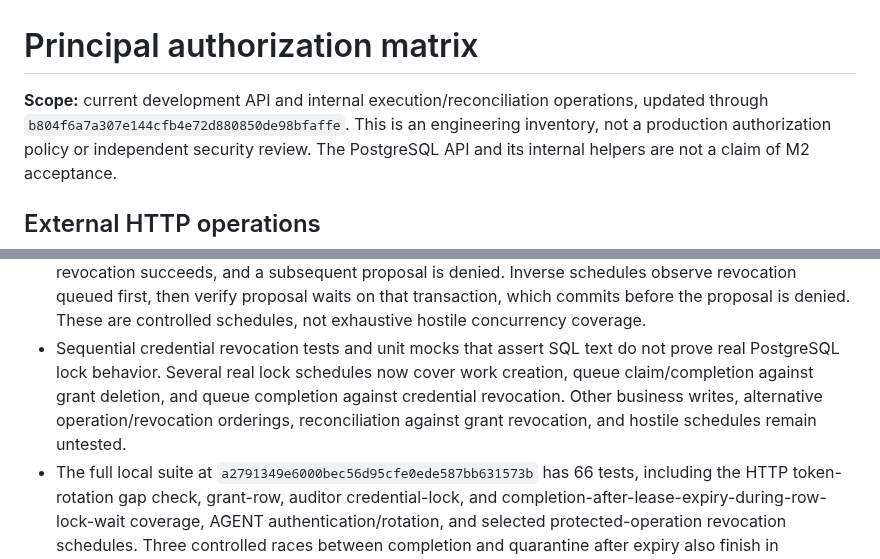
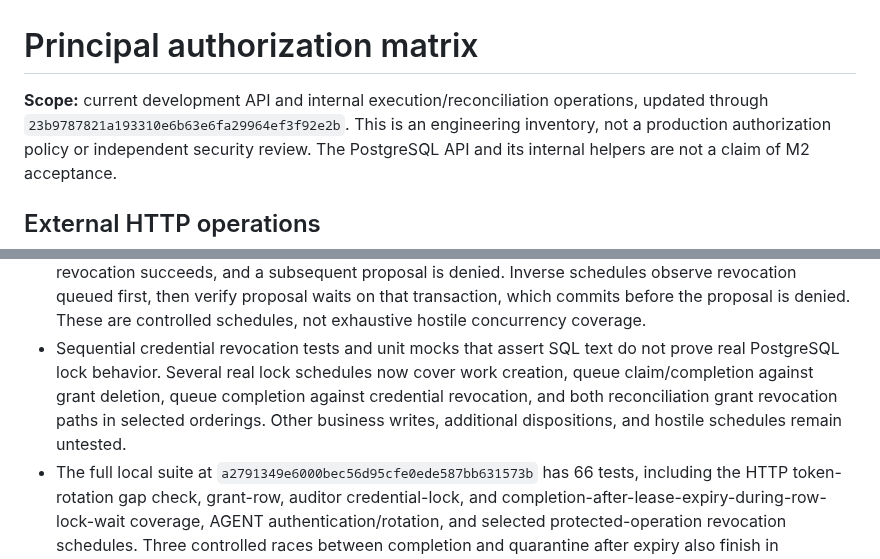
Before and after one commit to alessbarb/aao, a Markdown page: docs/PRINCIPAL_AUTHORIZATION_MATRIX.md, 2 parts joined by grey strips. GitHub-like rendering.

Commit message:
Keep authorization matrix current

```diff
--- a/docs/PRINCIPAL_AUTHORIZATION_MATRIX.md
+++ b/docs/PRINCIPAL_AUTHORIZATION_MATRIX.md
@@ -1,7 +1,7 @@
 # Principal authorization matrix
 
 **Scope:** current development API and internal execution/reconciliation
-operations, updated through `b804f6a7a307e144cfb4e72d880850de98bfaffe`.
+operations, updated through `23b9787821a193310e6b63e6fa29964ef3f92e2b`.
 This is an engineering inventory, not a production authorization policy or
 independent security review. The PostgreSQL API and its internal helpers are
 not a claim of M2 acceptance.
@@ -80,10 +80,10 @@ register for test status.
   controlled schedules, not exhaustive hostile concurrency coverage.
 - Sequential credential revocation tests and unit mocks that assert SQL text
   do not prove real PostgreSQL lock behavior. Several real lock schedules now
-  cover work creation, queue claim/completion against grant deletion, and
-  queue completion against credential revocation. Other business writes,
-  alternative operation/revocation orderings, reconciliation against grant
-  revocation, and hostile schedules remain untested.
+  cover work creation, queue claim/completion against grant deletion, queue
+  completion against credential revocation, and both reconciliation grant
+  revocation paths in selected orderings. Other business writes, additional
+  dispositions, and hostile schedules remain untested.
 - The full local suite at `a2791349e6000bec56d95cfe0ede587bb631573b` has 66
   tests, including the HTTP token-rotation gap check, grant-row, auditor
   credential-lock, and completion-after-lease-expiry-during-row-lock-wait
```
